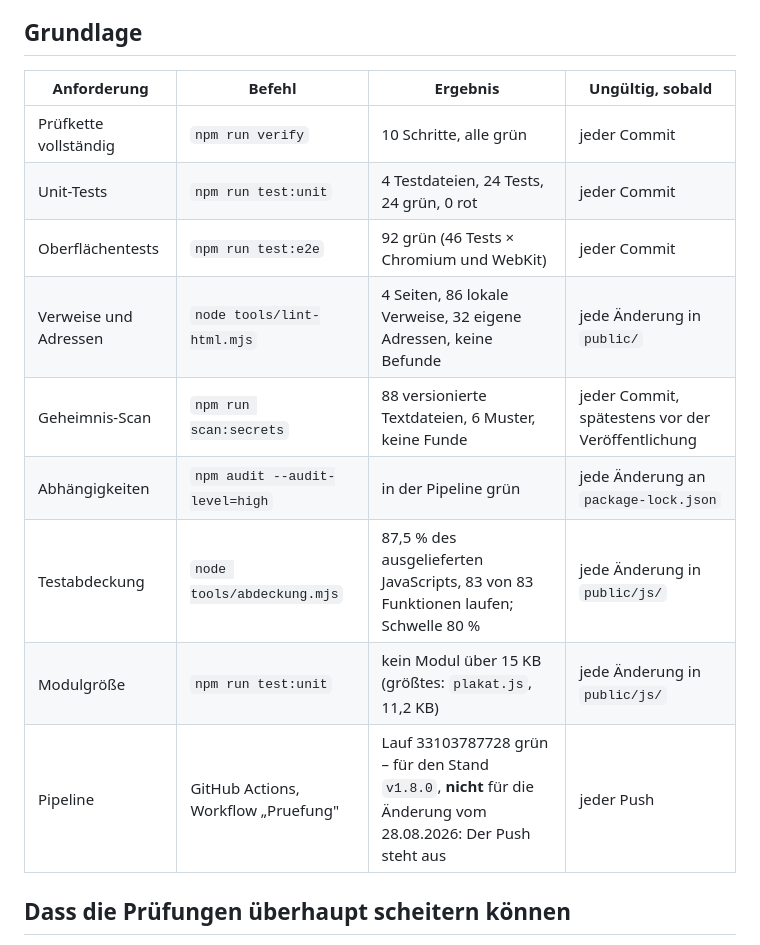
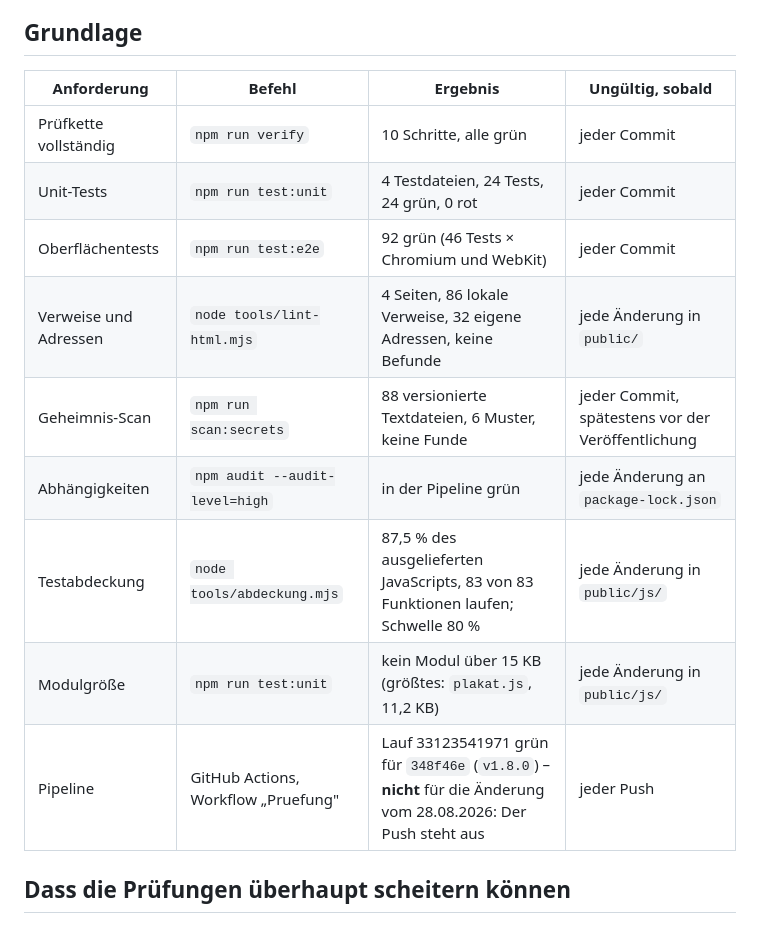
Before and after one commit to malziland/malzicare, a Markdown page: docs/VERIFICATION.md, the part around the change. GitHub-like rendering.

```diff
--- a/docs/VERIFICATION.md
+++ b/docs/VERIFICATION.md
@@ -12,17 +12,17 @@ eingetreten, gilt der Nachweis als offen, auch wenn hier noch „grün" steht.
 
 ## Grundlage
 
-| Anforderung           | Befehl                              | Ergebnis                                                                                                      | Ungültig, sobald                                  |
-| --------------------- | ----------------------------------- | ------------------------------------------------------------------------------------------------------------- | ------------------------------------------------- |
-| Prüfkette vollständig | `npm run verify`                    | 10 Schritte, alle grün                                                                                        | jeder Commit                                      |
-| Unit-Tests            | `npm run test:unit`                 | 4 Testdateien, 24 Tests, 24 grün, 0 rot                                                                       | jeder Commit                                      |
-| Oberflächentests      | `npm run test:e2e`                  | 92 grün (46 Tests × Chromium und WebKit)                                                                      | jeder Commit                                      |
-| Verweise und Adressen | `node tools/lint-html.mjs`          | 4 Seiten, 86 lokale Verweise, 32 eigene Adressen, keine Befunde                                               | jede Änderung in `public/`                        |
-| Geheimnis-Scan        | `npm run scan:secrets`              | 88 versionierte Textdateien, 6 Muster, keine Funde                                                            | jeder Commit, spätestens vor der Veröffentlichung |
-| Abhängigkeiten        | `npm audit --audit-level=high`      | in der Pipeline grün                                                                                          | jede Änderung an `package-lock.json`              |
-| Testabdeckung         | `node tools/abdeckung.mjs`          | 87,5 % des ausgelieferten JavaScripts, 83 von 83 Funktionen laufen; Schwelle 80 %                             | jede Änderung in `public/js/`                     |
-| Modulgröße            | `npm run test:unit`                 | kein Modul über 15 KB (größtes: `plakat.js`, 11,2 KB)                                                         | jede Änderung in `public/js/`                     |
-| Pipeline              | GitHub Actions, Workflow „Pruefung" | Lauf 33103787728 grün – für den Stand `v1.8.0`, **nicht** für die Änderung vom 28.08.2026: Der Push steht aus | jeder Push                                        |
+| Anforderung           | Befehl                              | Ergebnis                                                                                                       | Ungültig, sobald                                  |
+| --------------------- | ----------------------------------- | -------------------------------------------------------------------------------------------------------------- | ------------------------------------------------- |
+| Prüfkette vollständig | `npm run verify`                    | 10 Schritte, alle grün                                                                                         | jeder Commit                                      |
+| Unit-Tests            | `npm run test:unit`                 | 4 Testdateien, 24 Tests, 24 grün, 0 rot                                                                        | jeder Commit                                      |
+| Oberflächentests      | `npm run test:e2e`                  | 92 grün (46 Tests × Chromium und WebKit)                                                                       | jeder Commit                                      |
+| Verweise und Adressen | `node tools/lint-html.mjs`          | 4 Seiten, 86 lokale Verweise, 32 eigene Adressen, keine Befunde                                                | jede Änderung in `public/`                        |
+| Geheimnis-Scan        | `npm run scan:secrets`              | 88 versionierte Textdateien, 6 Muster, keine Funde                                                             | jeder Commit, spätestens vor der Veröffentlichung |
+| Abhängigkeiten        | `npm audit --audit-level=high`      | in der Pipeline grün                                                                                           | jede Änderung an `package-lock.json`              |
+| Testabdeckung         | `node tools/abdeckung.mjs`          | 87,5 % des ausgelieferten JavaScripts, 83 von 83 Funktionen laufen; Schwelle 80 %                              | jede Änderung in `public/js/`                     |
+| Modulgröße            | `npm run test:unit`                 | kein Modul über 15 KB (größtes: `plakat.js`, 11,2 KB)                                                          | jede Änderung in `public/js/`                     |
+| Pipeline              | GitHub Actions, Workflow „Pruefung" | Lauf 33123541971 grün für `348f46e` (`v1.8.0`) – **nicht** für die Änderung vom 28.08.2026: Der Push steht aus | jeder Push                                        |
 
 ## Dass die Prüfungen überhaupt scheitern können
 
```
Also changed, not shown: docs/handover/2026-08-28-veraltete-staende-im-browser.md (+12 -2 lines).
